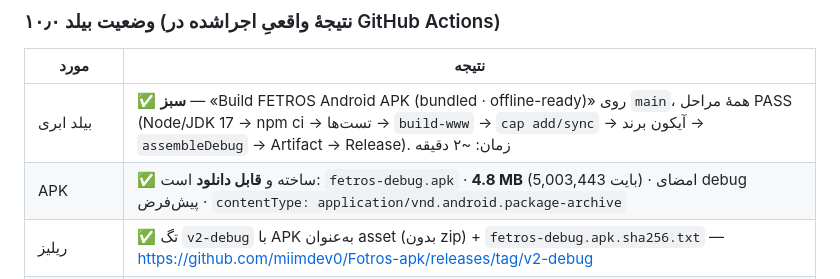
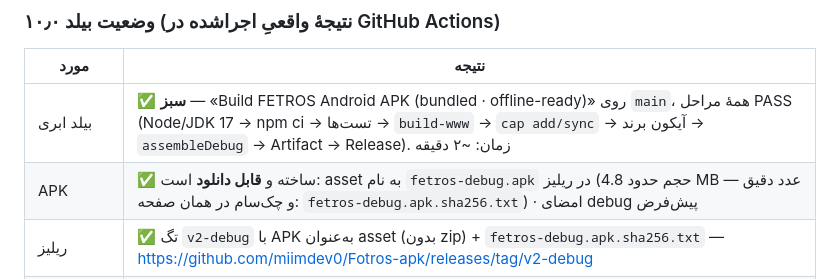
Before and after one commit to miimdev0/Fotros-apk, a Markdown page: README.md, the part around the change. Drawn GitHub-style.

Commit message:
docs: stop quoting an exact APK byte-size in the status table (it changes every build; the release carries the sha256 sidecar) (#5)
Co-authored-by: miimdev0 <318595875+miimdev0@users.noreply.github.com>
Co-authored-by: arena-agent <297053741+arena-agent@users.noreply.github.com>

```diff
--- a/README.md
+++ b/README.md
@@ -266,7 +266,7 @@ node tests/dom.mjs     # ۱۰۶ بررسی رابط/کاربری
 | مورد | نتیجه |
 |---|---|
 | بیلد ابری | ✅ **سبز** — «Build FETROS Android APK (bundled · offline-ready)» روی `main`، همهٔ مراحل PASS (Node/JDK 17 → npm ci → تست‌ها → `build-www` → `cap add/sync` → آیکون برند → `assembleDebug` → Artifact → Release). زمان: ~۲ دقیقه |
-| APK | ✅ ساخته و **قابل دانلود** است: `fetros-debug.apk` · **4.8 MB** (5,003,443 بایت) · امضای debug پیش‌فرض · `contentType: application/vnd.android.package-archive` |
+| APK | ✅ ساخته و **قابل دانلود** است: asset به نام `fetros-debug.apk` در ریلیز (حجم حدود 4.8 MB — عدد دقیق و چک‌سام در همان صفحه: `fetros-debug.apk.sha256.txt`) · امضای debug پیش‌فرض |
 | ریلیز | ✅ تگ `v2-debug` با APK به‌عنوان asset (بدون zip) + `fetros-debug.apk.sha256.txt` — <https://github.com/miimdev0/Fotros-apk/releases/tag/v2-debug> |
 | دانلود مستقیم | <https://github.com/miimdev0/Fotros-apk/releases/download/v2-debug/fetros-debug.apk> |
 | Artifact | ✅ در هر اجرا: **Artifacts → `fetros-debug.apk`** (۹۰ روز می‌ماند) |
```
